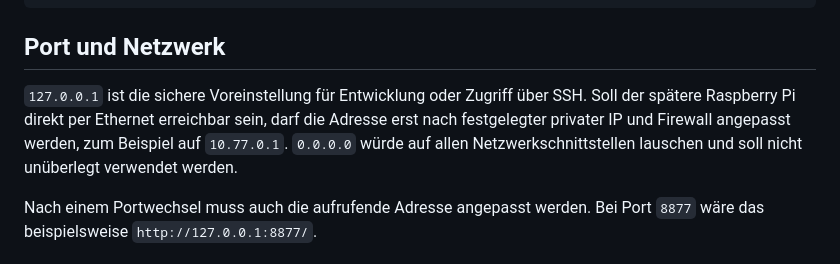
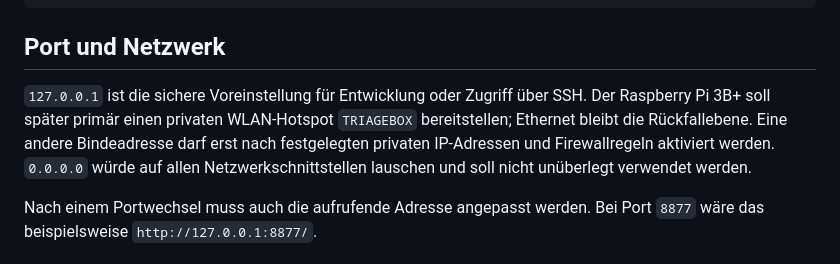
Before and after one commit to hnslng/forensic-triage, a Markdown page: docs/configuration.md, the part around the change. Drawn GitHub-style.

```diff
--- a/docs/configuration.md
+++ b/docs/configuration.md
@@ -43,7 +43,7 @@ FORENSIC_TRIAGE_DELETE_PASSWORD=EIN-LANGES-LOKALES-PASSWORT
 
 ## Port und Netzwerk
 
-`127.0.0.1` ist die sichere Voreinstellung für Entwicklung oder Zugriff über SSH. Soll der spätere Raspberry Pi direkt per Ethernet erreichbar sein, darf die Adresse erst nach festgelegter privater IP und Firewall angepasst werden, zum Beispiel auf `10.77.0.1`. `0.0.0.0` würde auf allen Netzwerkschnittstellen lauschen und soll nicht unüberlegt verwendet werden.
+`127.0.0.1` ist die sichere Voreinstellung für Entwicklung oder Zugriff über SSH. Der Raspberry Pi 3B+ soll später primär einen privaten WLAN-Hotspot `TRIAGEBOX` bereitstellen; Ethernet bleibt die Rückfallebene. Eine andere Bindeadresse darf erst nach festgelegten privaten IP-Adressen und Firewallregeln aktiviert werden. `0.0.0.0` würde auf allen Netzwerkschnittstellen lauschen und soll nicht unüberlegt verwendet werden.
 
 Nach einem Portwechsel muss auch die aufrufende Adresse angepasst werden. Bei Port `8877` wäre das beispielsweise `http://127.0.0.1:8877/`.
 
```
Also changed, not shown: docs/installation.md (+3 -1 lines), docs/roadmap.md (+6 -4 lines).
